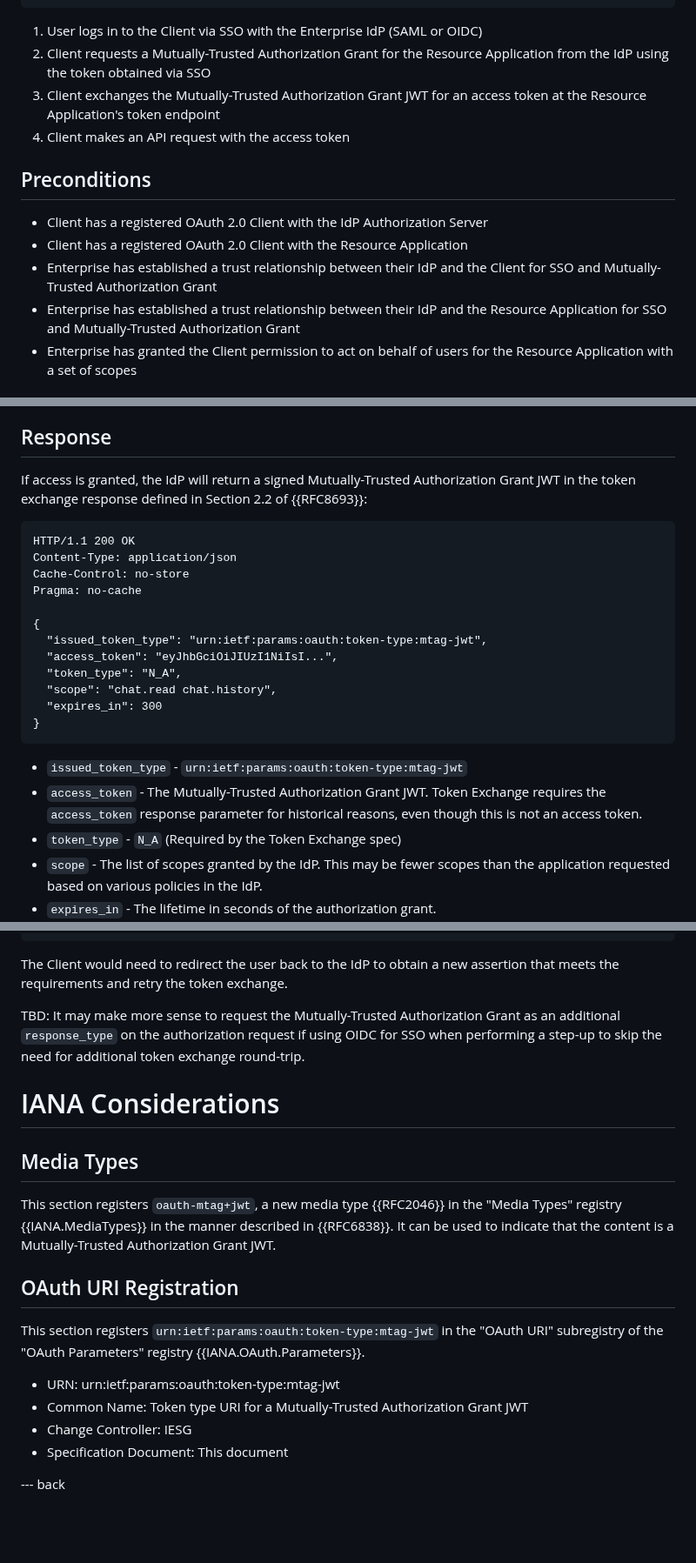
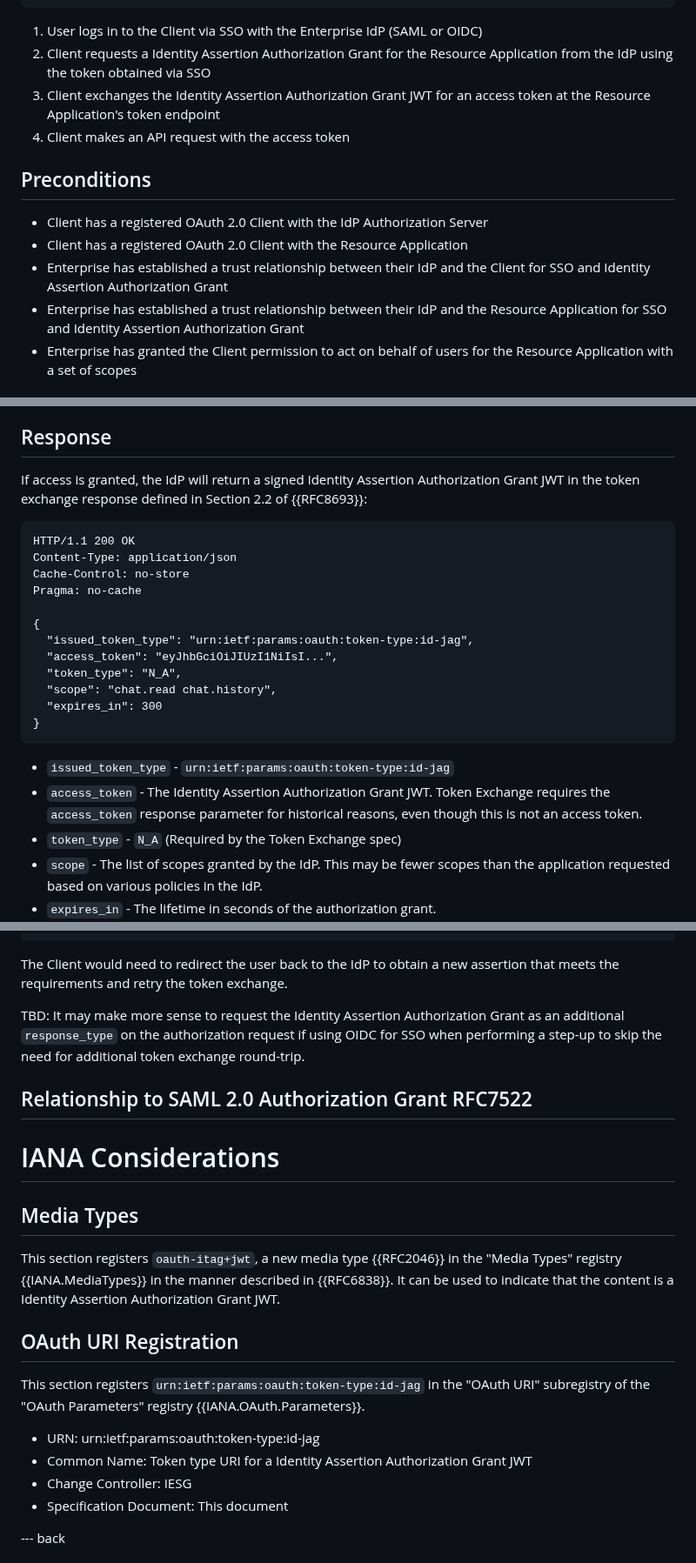
Before and after one commit to aaronpk/draft-parecki-oauth-identity-assertion-authz-grant, a Markdown page: draft-parecki-oauth-mutually-trusted-authorization-grant.md, 3 parts joined by grey strips. Shown at 87% size. Rendered like a GitHub page; blank space fills up the shorter version.

Commit message:
rename to "Identity Assertion Authorization Grant"

```diff
--- a/draft-parecki-oauth-mutually-trusted-authorization-grant.md
+++ b/draft-parecki-oauth-mutually-trusted-authorization-grant.md
@@ -134,16 +134,16 @@ Sequence Diagram
          |                   |                  |                 |
 
 1. User logs in to the Client via SSO with the Enterprise IdP (SAML or OIDC)
-2. Client requests a Mutually-Trusted Authorization Grant for the Resource Application from the IdP using the token obtained via SSO
-3. Client exchanges the Mutually-Trusted Authorization Grant JWT for an access token at the Resource Application's token endpoint
+2. Client requests a Identity Assertion Authorization Grant for the Resource Application from the IdP using the token obtained via SSO
+3. Client exchanges the Identity Assertion Authorization Grant JWT for an access token at the Resource Application's token endpoint
 4. Client makes an API request with the access token
 
 ## Preconditions
 
 - Client has a registered OAuth 2.0 Client with the IdP Authorization Server
 - Client has a registered OAuth 2.0 Client with the Resource Application
-- Enterprise has established a trust relationship between their IdP and the Client for SSO and Mutually-Trusted Authorization Grant
-- Enterprise has established a trust relationship between their IdP and the Resource Application for SSO and Mutually-Trusted Authorization Grant
+- Enterprise has established a trust relationship between their IdP and the Client for SSO and Identity Assertion Authorization Grant
+- Enterprise has established a trust relationship between their IdP and the Resource Application for SSO and Identity Assertion Authorization Grant
 - Enterprise has granted the Client permission to act on behalf of users for the Resource Application with a set of scopes
 
 
@@ -214,7 +214,7 @@ The IdP may also introspect the authentication context described in the SSO asse
 
 ## Response
 
-If access is granted, the IdP will return a signed Mutually-Trusted Authorization Grant JWT in the token exchange response defined in Section 2.2 of {{RFC8693}}:
+If access is granted, the IdP will return a signed Identity Assertion Authorization Grant JWT in the token exchange response defined in Section 2.2 of {{RFC8693}}:
 
     HTTP/1.1 200 OK
     Content-Type: application/json
@@ -222,15 +222,15 @@ If access is granted, the IdP will return a signed Mutually-Trusted Authorizatio
     Pragma: no-cache
 
     {
-      "issued_token_type": "urn:ietf:params:oauth:token-type:mtag-jwt",
+      "issued_token_type": "urn:ietf:params:oauth:token-type:id-jag",
       "access_token": "eyJhbGciOiJIUzI1NiIsI...",
       "token_type": "N_A",
       "scope": "chat.read chat.history",
       "expires_in": 300
     }
 
-* `issued_token_type` - `urn:ietf:params:oauth:token-type:mtag-jwt`
-* `access_token` - The Mutually-Trusted Authorization Grant JWT. Token Exchange requires the `access_token` response parameter for historical reasons, even though this is not an access token.
+* `issued_token_type` - `urn:ietf:params:oauth:token-type:id-jag`
+* `access_token` - The Identity Assertion Authorization Grant JWT. Token Exchange requires the `access_token` response parameter for historical reasons, even though this is not an access token.
 * `token_type` - `N_A` (Required by the Token Exchange spec)
 * `scope` - The list of scopes granted by the IdP. This may be fewer scopes than the application requested based on various policies in the IdP.
 * `expires_in` - The lifetime in seconds of the authorization grant.
@@ -358,22 +358,27 @@ In the initial token exchange request, the IdP may require step-up authenticatio
 
 The Client would need to redirect the user back to the IdP to obtain a new assertion that meets the requirements and retry the token exchange.
 
-TBD: It may make more sense to request the Mutually-Trusted Authorization Grant as an additional `response_type` on the authorization request if using OIDC for SSO when performing a step-up to skip the need for additional token exchange round-trip.
+TBD: It may make more sense to request the Identity Assertion Authorization Grant as an additional `response_type` on the authorization request if using OIDC for SSO when performing a step-up to skip the need for additional token exchange round-trip.
+
+
+## Relationship to SAML 2.0 Authorization Grant RFC7522
+
+
 
 
 # IANA Considerations
 
 ## Media Types
 
-This section registers `oauth-mtag+jwt`, a new media type {{RFC2046}} in the "Media Types" registry {{IANA.MediaTypes}} in the manner described in {{RFC6838}}. It can be used to indicate that the content is a Mutually-Trusted Authorization Grant JWT.
+This section registers `oauth-itag+jwt`, a new media type {{RFC2046}} in the "Media Types" registry {{IANA.MediaTypes}} in the manner described in {{RFC6838}}. It can be used to indicate that the content is a Identity Assertion Authorization Grant JWT.
 
 
 ## OAuth URI Registration
 
-This section registers `urn:ietf:params:oauth:token-type:mtag-jwt` in the "OAuth URI" subregistry of the "OAuth Parameters" registry {{IANA.OAuth.Parameters}}.
+This section registers `urn:ietf:params:oauth:token-type:id-jag` in the "OAuth URI" subregistry of the "OAuth Parameters" registry {{IANA.OAuth.Parameters}}.
 
-* URN: urn:ietf:params:oauth:token-type:mtag-jwt
-* Common Name: Token type URI for a Mutually-Trusted Authorization Grant JWT
+* URN: urn:ietf:params:oauth:token-type:id-jag
+* Common Name: Token type URI for a Identity Assertion Authorization Grant JWT
 * Change Controller: IESG
 * Specification Document: This document
 
```
Also changed, not shown: other parts of draft-parecki-oauth-mutually-trusted-authorization-grant.md (+13 -13 lines).
